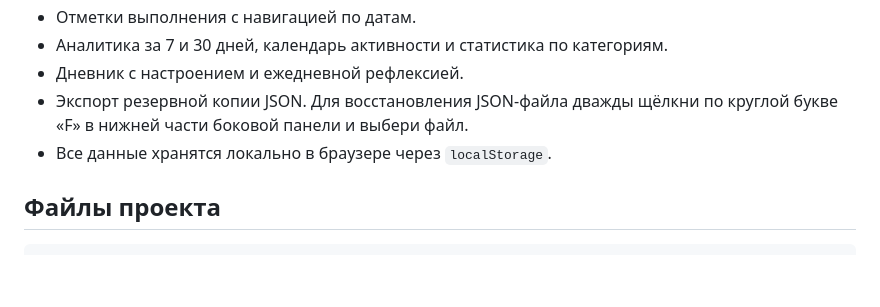
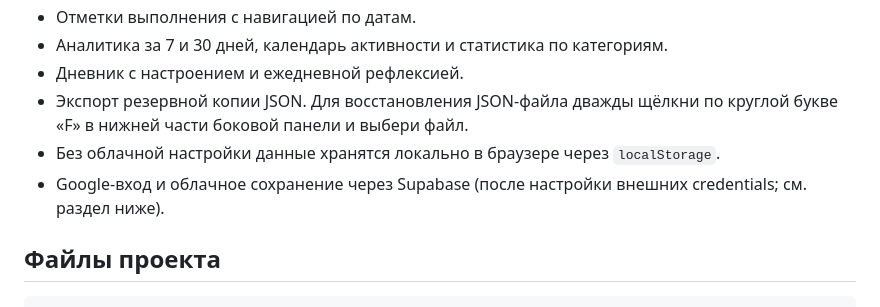
Before and after one commit to lew3l1/Tracker, a Markdown page: README.md, the part around one of its changes. GitHub-like rendering; blank space fills up the shorter version.

Commit message:
Document Google OAuth and per-account cloud storage setup

```diff
--- a/README.md
+++ b/README.md
@@ -21,7 +21,8 @@
 - Аналитика за 7 и 30 дней, календарь активности и статистика по категориям.
 - Дневник с настроением и ежедневной рефлексией.
 - Экспорт резервной копии JSON. Для восстановления JSON-файла дважды щёлкни по круглой букве «F» в нижней части боковой панели и выбери файл.
-- Все данные хранятся локально в браузере через `localStorage`.
+- Без облачной настройки данные хранятся локально в браузере через `localStorage`.
+- Google-вход и облачное сохранение через Supabase (после настройки внешних credentials; см. раздел ниже).
 
 ## Файлы проекта
 
```
Also changed, not shown: other parts of README.md (+51 -0 lines).
